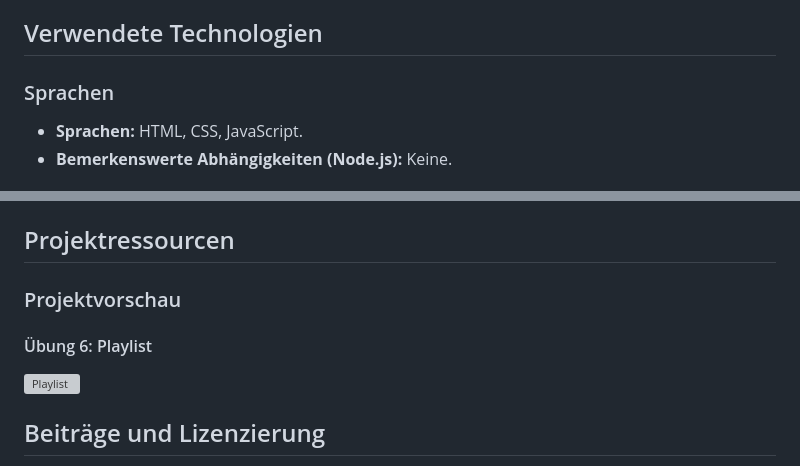
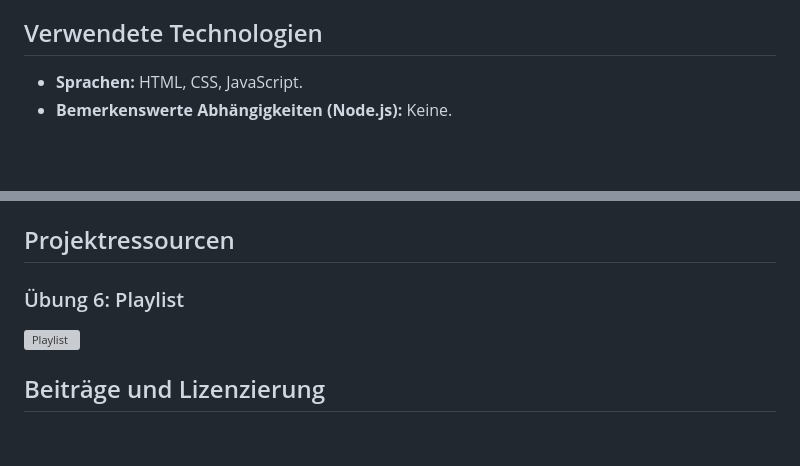
Before and after one commit to pablo-sch/keepcoding-01-javascript-basics, a Markdown page: docs/README.de.md, 2 parts joined by grey strips. Rendered like a GitHub page; blank space fills up the shorter version; grey boxes are pictures that could not be loaded.

```diff
--- a/docs/README.de.md
+++ b/docs/README.de.md
@@ -249,8 +249,6 @@ yourFunction(input); // '7 retniop'
 
 ## Verwendete Technologien
 
-### Sprachen
-
 - **Sprachen:** HTML, CSS, JavaScript.
 - **Bemerkenswerte Abhängigkeiten (Node.js):** Keine.
 
@@ -277,9 +275,7 @@ git clone https://github.com/pablo-sch/keepcoding-01-javascript-basics.git
 
 ## Projektressourcen
 
-### Projektvorschau
-
-#### Übung 6: Playlist
+### Übung 6: Playlist
 
 ![Playlist](../etc/preview_images/playlist.png)
 
```
Also changed, not shown: docs/README.es.md (+1 -5 lines), docs/README.md (+1 -5 lines).
